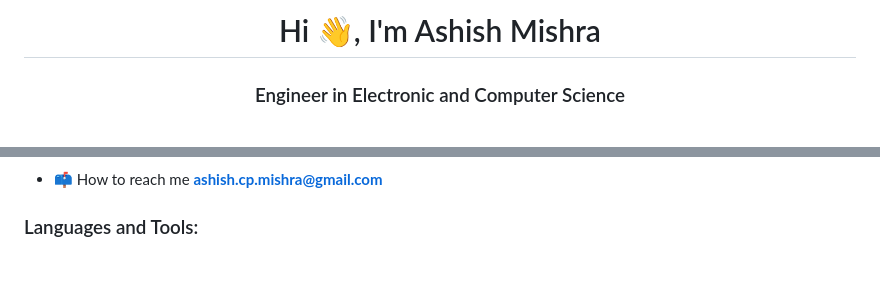
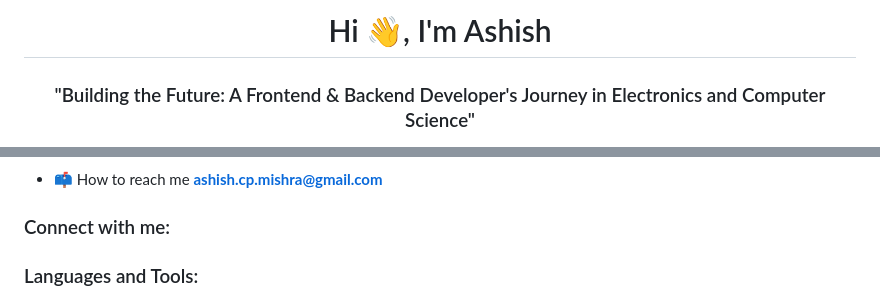
Before and after one commit to Aashishh1/BASIC-PROJECTS, a Markdown page: README.md, 2 parts joined by grey strips. GitHub-like rendering; blank space fills up the shorter version.

```diff
--- a/README.md
+++ b/README.md
@@ -1,3 +1,3 @@
-<h1 align="center">Hi 👋, I'm Ashish Mishra</h1>
-<h3 align="center">Engineer in Electronic and Computer Science</h3>
+<h1 align="center">Hi 👋, I'm Ashish</h1>
+<h3 align="center">"Building the Future: A Frontend & Backend Developer's Journey in Electronics and Computer Science"</h3>
 
@@ -5,3 +5,5 @@
 
 - 📫 How to reach me **ashish.cp.mishra@gmail.com**
+
+<h3 align="left">Connect with me:</h3>
 <p align="left">
```
Also changed, not shown: other parts of README.md (+3 -10 lines).
